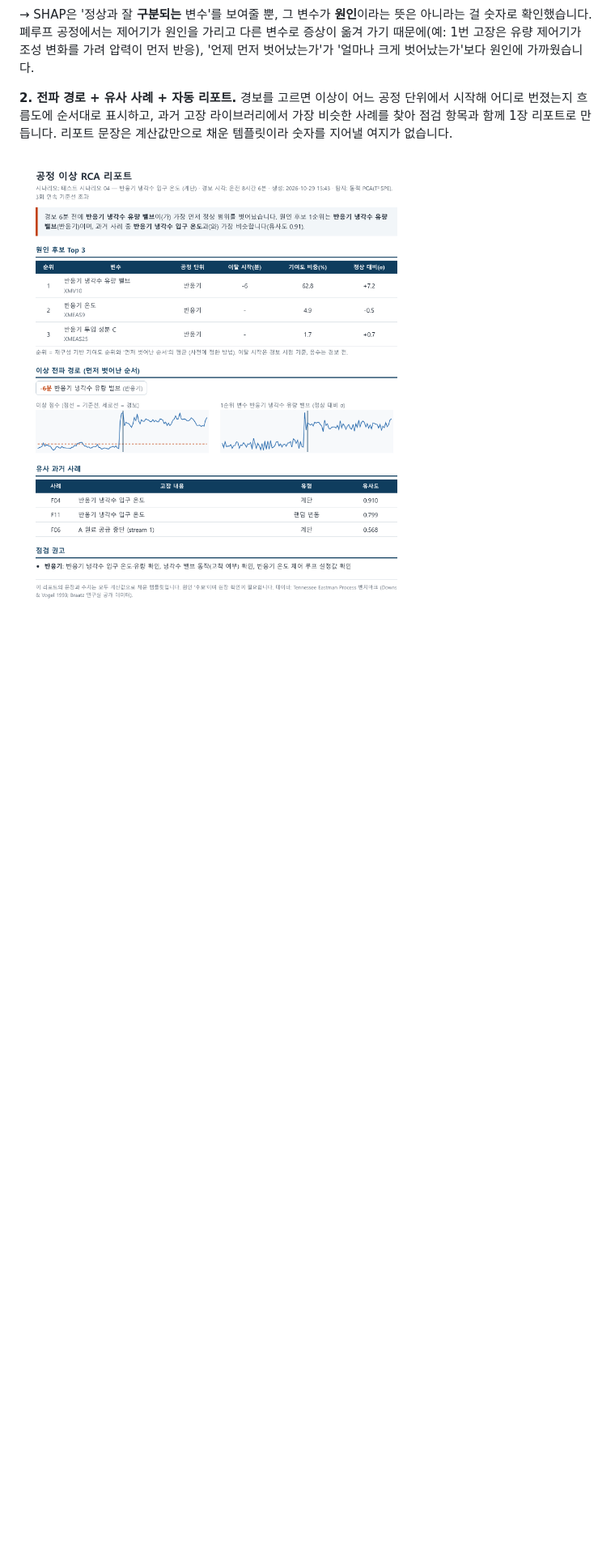
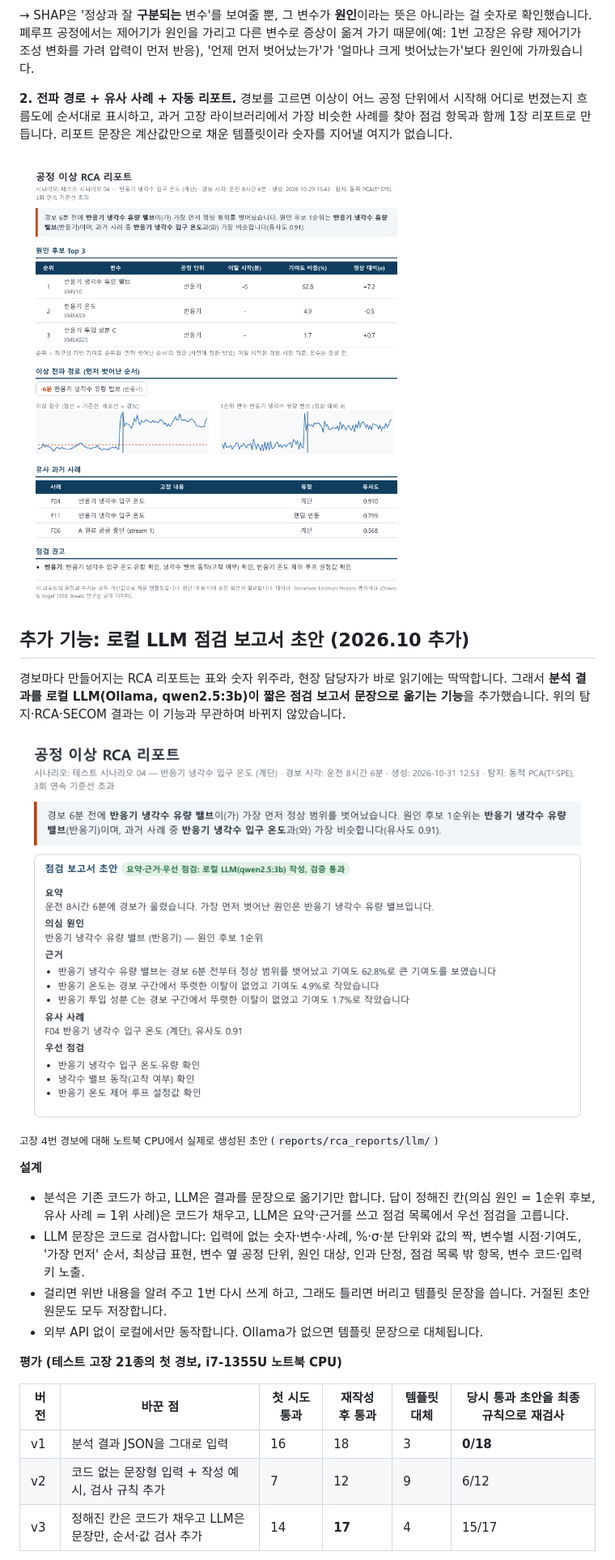
Before and after one commit to sung-ju-park/process-anomaly-rca, a Markdown page: README.md, the part around one of its changes. Shown at 81% size. Rendered like a GitHub page; pictures changed too: docs/images/llm_brief.png (added); blank space fills up the shorter version.

```diff
--- a/README.md
+++ b/README.md
@@ -41,3 +41,24 @@
 
 <img src="docs/images/rca_report.png" width="560">
 
+## 추가 기능: 로컬 LLM 점검 보고서 초안 (2026.10 추가)
+
+경보마다 만들어지는 RCA 리포트는 표와 숫자 위주라, 현장 담당자가 바로 읽기에는 딱딱합니다. 그래서 **분석 결과를 로컬 LLM(Ollama, qwen2.5:3b)이 짧은 점검 보고서 문장으로 옮기는 기능**을 추가했습니다. 위의 탐지·RCA·SECOM 결과는 이 기능과 무관하며 바뀌지 않았습니다.
+
+![LLM 점검 보고서 초안](docs/images/llm_brief.png)
+<sub>고장 4번 경보에 대해 노트북 CPU에서 실제로 생성된 초안 (`reports/rca_reports/llm/`)</sub>
+
+**설계**
+- 분석은 기존 코드가 하고, LLM은 결과를 문장으로 옮기기만 합니다. 답이 정해진 칸(의심 원인 = 1순위 후보, 유사 사례 = 1위 사례)은 코드가 채우고, LLM은 요약·근거를 쓰고 점검 목록에서 우선 점검을 고릅니다.
+- LLM 문장은 코드로 검사합니다: 입력에 없는 숫자·변수·사례, %·σ·분 단위와 값의 짝, 변수별 시점·기여도, '가장 먼저' 순서, 최상급 표현, 변수 옆 공정 단위, 원인 대상, 인과 단정, 점검 목록 밖 항목, 변수 코드·입력 키 노출.
+- 걸리면 위반 내용을 알려 주고 1번 다시 쓰게 하고, 그래도 틀리면 버리고 템플릿 문장을 씁니다. 거절된 초안 원문도 모두 저장합니다.
+- 외부 API 없이 로컬에서만 동작합니다. Ollama가 없으면 템플릿 문장으로 대체됩니다.
+
+**평가 (테스트 고장 21종의 첫 경보, i7-1355U 노트북 CPU)**
+
+| 버전 | 바꾼 점 | 첫 시도 통과 | 재작성 후 통과 | 템플릿 대체 | 당시 통과 초안을 최종 규칙으로 재검사 |
+|---|---|---|---|---|---|
+| v1 | 분석 결과 JSON을 그대로 입력 | 16 | 18 | 3 | **0/18** |
+| v2 | 코드 없는 문장형 입력 + 작성 예시, 검사 규칙 추가 | 7 | 12 | 9 | 6/12 |
+| v3 | 정해진 칸은 코드가 채우고 LLM은 문장만, 순서·값 검사 추가 | 14 | **17** | 4 | 15/17 |
+
```
Also changed, not shown: other parts of README.md (+10 -0 lines), docs/decision_log.md (+3 -0 lines), 12 other files.
